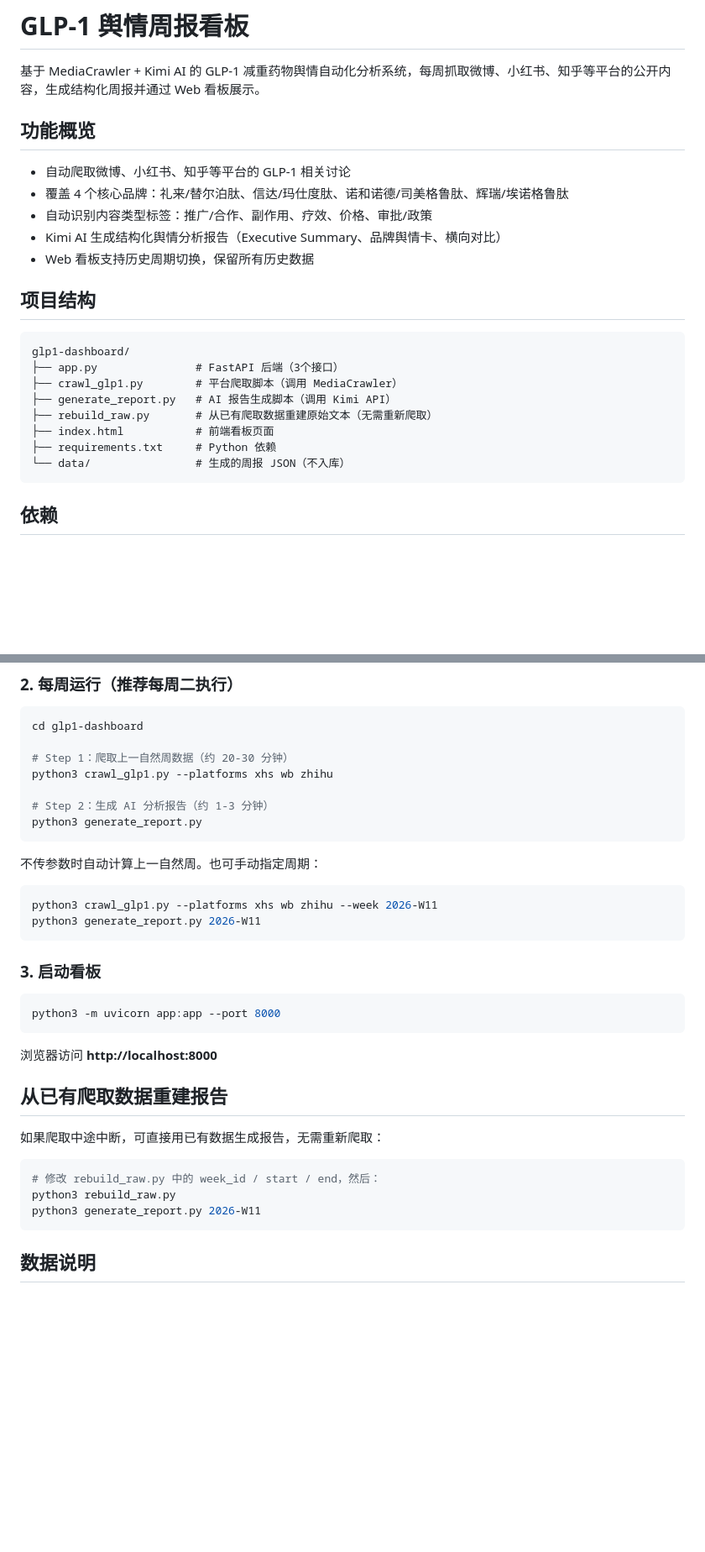
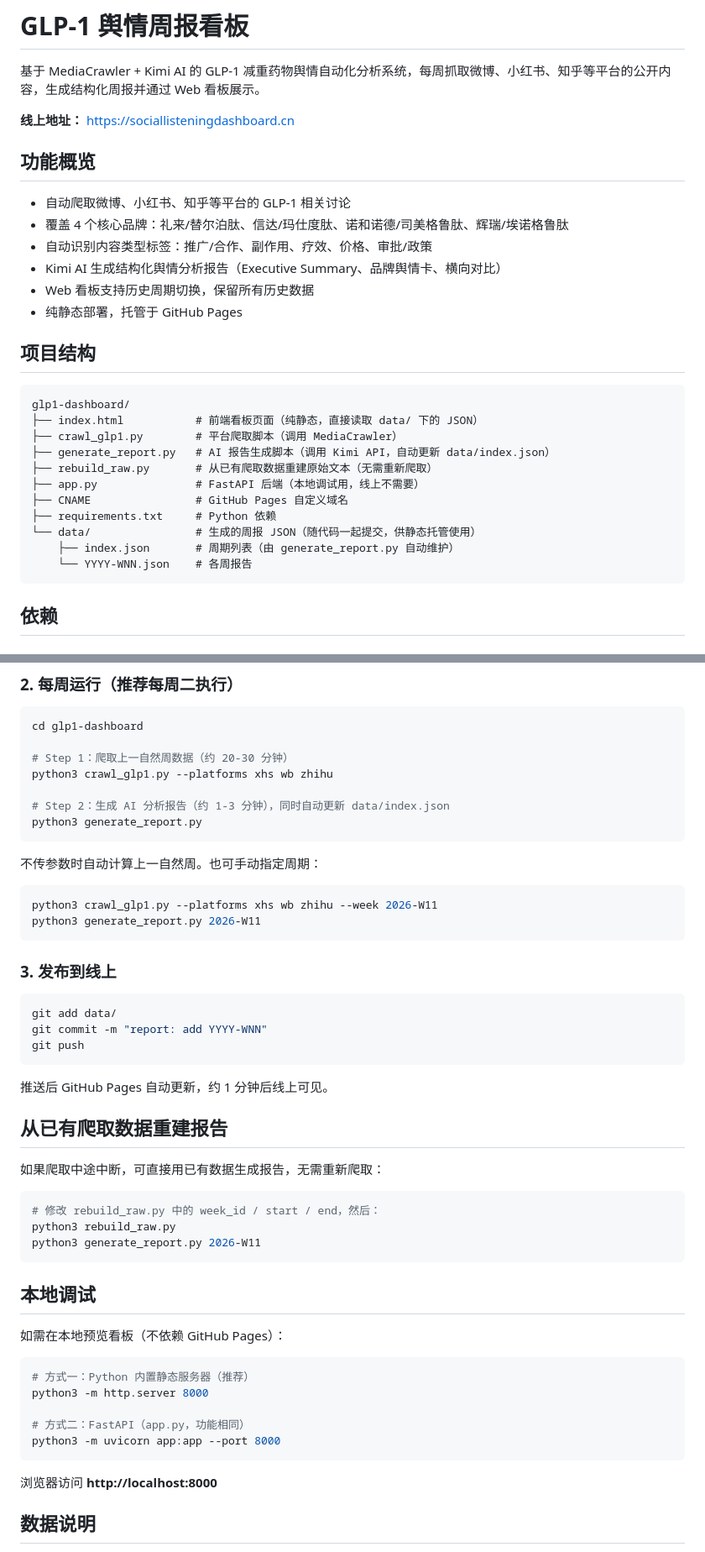
Before and after one commit to jackson0730/glp1-dashboard, a Markdown page: README.md, 2 parts joined by grey strips. Shown at 84% size. GitHub-like rendering; blank space fills up the shorter version.

Commit message:
docs: update README for static hosting and GitHub Pages deployment

````diff
--- a/README.md
+++ b/README.md
@@ -1,6 +1,8 @@
 # GLP-1 舆情周报看板
 
 基于 MediaCrawler + Kimi AI 的 GLP-1 减重药物舆情自动化分析系统，每周抓取微博、小红书、知乎等平台的公开内容，生成结构化周报并通过 Web 看板展示。
+
+**线上地址：** https://sociallisteningdashboard.cn
 
 ## 功能概览
 
@@ -9,18 +11,22 @@
 - 自动识别内容类型标签：推广/合作、副作用、疗效、价格、审批/政策
 - Kimi AI 生成结构化舆情分析报告（Executive Summary、品牌舆情卡、横向对比）
 - Web 看板支持历史周期切换，保留所有历史数据
+- 纯静态部署，托管于 GitHub Pages
 
 ## 项目结构
 
 ```
 glp1-dashboard/
-├── app.py               # FastAPI 后端（3个接口）
+├── index.html           # 前端看板页面（纯静态，直接读取 data/ 下的 JSON）
 ├── crawl_glp1.py        # 平台爬取脚本（调用 MediaCrawler）
-├── generate_report.py   # AI 报告生成脚本（调用 Kimi API）
+├── generate_report.py   # AI 报告生成脚本（调用 Kimi API，自动更新 data/index.json）
 ├── rebuild_raw.py       # 从已有爬取数据重建原始文本（无需重新爬取）
-├── index.html           # 前端看板页面
+├── app.py               # FastAPI 后端（本地调试用，线上不需要）
+├── CNAME                # GitHub Pages 自定义域名
 ├── requirements.txt     # Python 依赖
-└── data/                # 生成的周报 JSON（不入库）
+└── data/                # 生成的周报 JSON（随代码一起提交，供静态托管使用）
+    ├── index.json       # 周期列表（由 generate_report.py 自动维护）
+    └── YYYY-WNN.json    # 各周报告
 ```
 
 ## 依赖
@@ -71,7 +77,7 @@ cd glp1-dashboard
 # Step 1：爬取上一自然周数据（约 20-30 分钟）
 python3 crawl_glp1.py --platforms xhs wb zhihu
 
-# Step 2：生成 AI 分析报告（约 1-3 分钟）
+# Step 2：生成 AI 分析报告（约 1-3 分钟），同时自动更新 data/index.json
 python3 generate_report.py
 ```
 
@@ -82,13 +88,15 @@ python3 crawl_glp1.py --platforms xhs wb zhihu --week 2026-W11
 python3 generate_report.py 2026-W11
 ```
 
-### 3. 启动看板
+### 3. 发布到线上
 
 ```bash
-python3 -m uvicorn app:app --port 8000
+git add data/
+git commit -m "report: add YYYY-WNN"
+git push
 ```
 
-浏览器访问 **http://localhost:8000**
+推送后 GitHub Pages 自动更新，约 1 分钟后线上可见。
 
 ## 从已有爬取数据重建报告
 
@@ -99,6 +107,20 @@ python3 -m uvicorn app:app --port 8000
 python3 rebuild_raw.py
 python3 generate_report.py 2026-W11
 ```
+
+## 本地调试
+
+如需在本地预览看板（不依赖 GitHub Pages）：
+
+```bash
+# 方式一：Python 内置静态服务器（推荐）
+python3 -m http.server 8000
+
+# 方式二：FastAPI（app.py，功能相同）
+python3 -m uvicorn app:app --port 8000
+```
+
+浏览器访问 **http://localhost:8000**
 
 ## 数据说明
 
````
